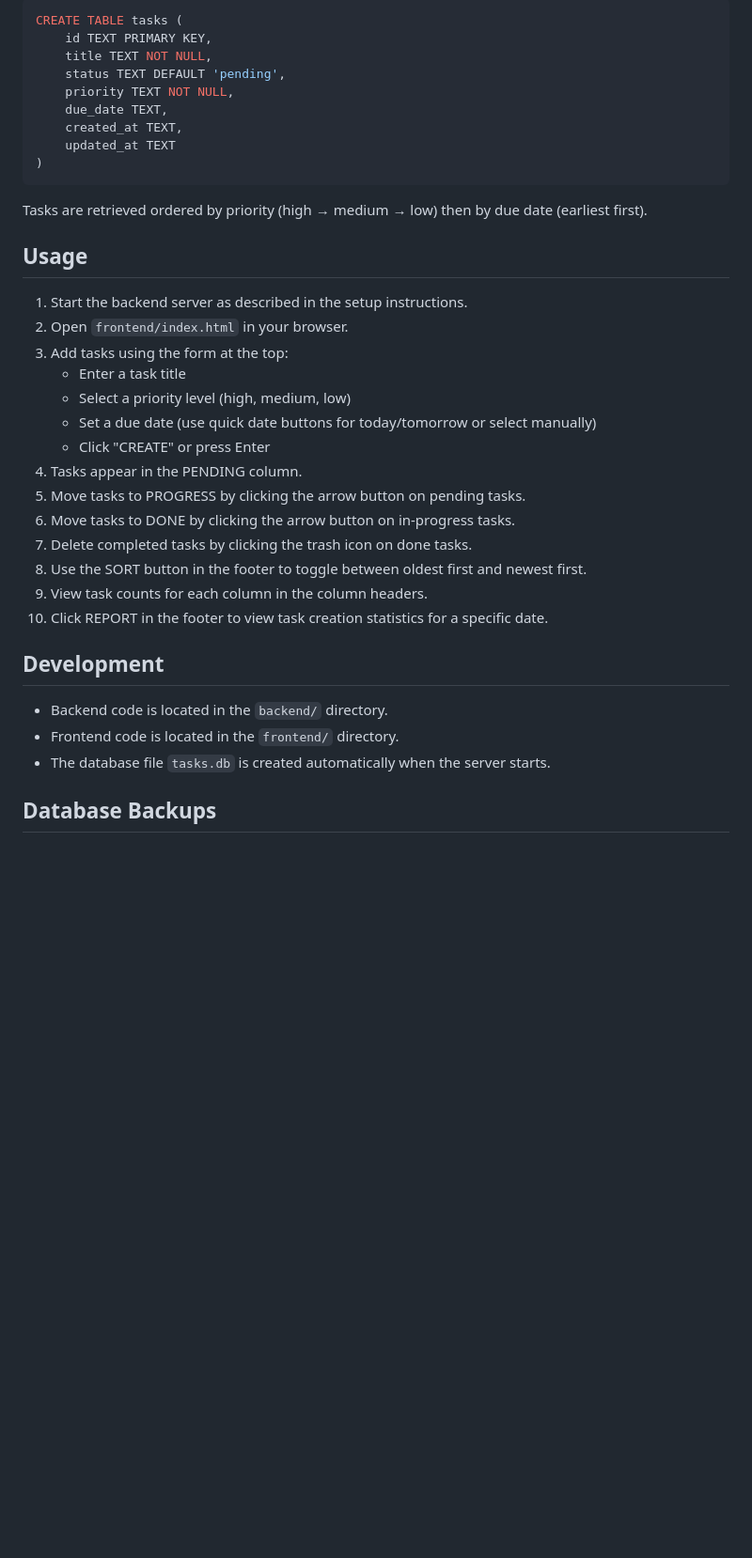
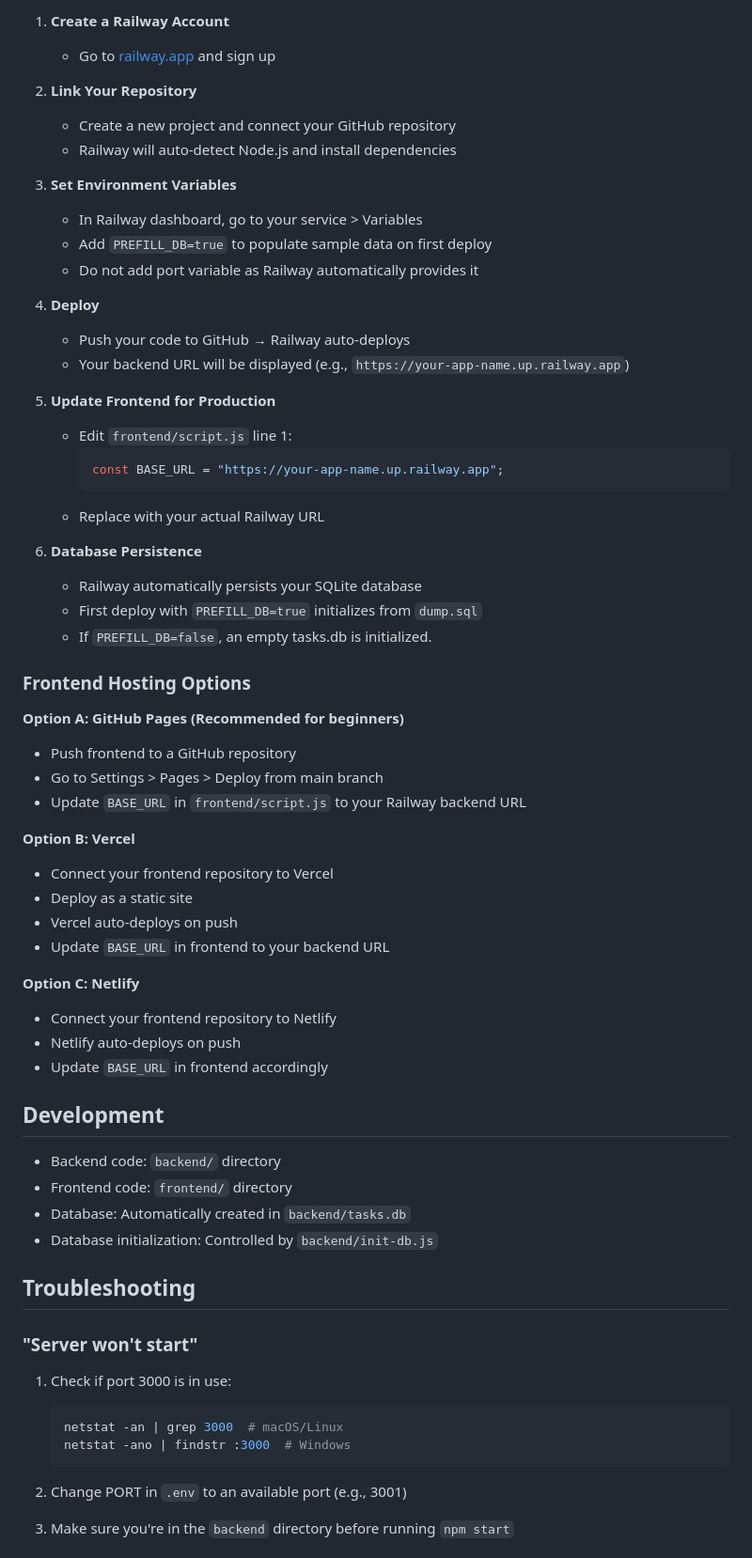
Before and after one commit to mitch-shimy/Task-Manager, a Markdown page: README.md, the part around one of its changes. Shown at 94% size. GitHub-like rendering; blank space fills up the shorter version.

````diff
--- a/README.md
+++ b/README.md
@@ -226,39 +249,68 @@ The application uses SQLite with a single `tasks` table:
 
-```sql
-CREATE TABLE tasks (
-    id TEXT PRIMARY KEY,
-    title TEXT NOT NULL,
-    status TEXT DEFAULT 'pending',
-    priority TEXT NOT NULL,
-    due_date TEXT,
-    created_at TEXT,
-    updated_at TEXT
-)
-```
+1. **Create a Railway Account**
+   - Go to [railway.app](https://railway.app) and sign up
 
-Tasks are retrieved ordered by priority (high → medium → low) then by due date (earliest first).
+2. **Link Your Repository**
+   - Create a new project and connect your GitHub repository
+   - Railway will auto-detect Node.js and install dependencies
 
-## Usage
+3. **Set Environment Variables**
+   - In Railway dashboard, go to your service > Variables
+   - Add `PREFILL_DB=true` to populate sample data on first deploy
+   - Do not add port variable as Railway automatically provides it
 
-1. Start the backend server as described in the setup instructions.
-2. Open `frontend/index.html` in your browser.
-3. Add tasks using the form at the top:
-   - Enter a task title
-   - Select a priority level (high, medium, low)
-   - Set a due date (use quick date buttons for today/tomorrow or select manually)
-   - Click "CREATE" or press Enter
-4. Tasks appear in the PENDING column.
-5. Move tasks to PROGRESS by clicking the arrow button on pending tasks.
-6. Move tasks to DONE by clicking the arrow button on in-progress tasks.
-7. Delete completed tasks by clicking the trash icon on done tasks.
-8. Use the SORT button in the footer to toggle between oldest first and newest first.
-9. View task counts for each column in the column headers.
-10. Click REPORT in the footer to view task creation statistics for a specific date.
+4. **Deploy**
+   - Push your code to GitHub → Railway auto-deploys
+   - Your backend URL will be displayed (e.g., `https://your-app-name.up.railway.app`)
+
+5. **Update Frontend for Production**
+   - Edit `frontend/script.js` line 1:
+     ```javascript
+     const BASE_URL = "https://your-app-name.up.railway.app";
+     ```
+   - Replace with your actual Railway URL
+
+6. **Database Persistence**
+   - Railway automatically persists your SQLite database
+   - First deploy with `PREFILL_DB=true` initializes from `dump.sql`
+   - If `PREFILL_DB=false`, an empty tasks.db is initialized.
+
+### Frontend Hosting Options
+
+**Option A: GitHub Pages (Recommended for beginners)**
+- Push frontend to a GitHub repository
+- Go to Settings > Pages > Deploy from main branch
+- Update `BASE_URL` in `frontend/script.js` to your Railway backend URL
+
+**Option B: Vercel**
+- Connect your frontend repository to Vercel
+- Deploy as a static site
+- Vercel auto-deploys on push
+- Update `BASE_URL` in frontend to your backend URL
+
+**Option C: Netlify**
+- Connect your frontend repository to Netlify
+- Netlify auto-deploys on push
+- Update `BASE_URL` in frontend accordingly
 
 ## Development
 
-- Backend code is located in the `backend/` directory.
-- Frontend code is located in the `frontend/` directory.
-- The database file `tasks.db` is created automatically when the server starts.
+- Backend code: `backend/` directory
+- Frontend code: `frontend/` directory
+- Database: Automatically created in `backend/tasks.db`
+- Database initialization: Controlled by `backend/init-db.js`
 
-## Database Backups
+## Troubleshooting
+
+### "Server won't start"
+
+1. Check if port 3000 is in use:
+   ```bash
+   netstat -an | grep 3000  # macOS/Linux
+   netstat -ano | findstr :3000  # Windows
+   ```
+
+2. Change PORT in `.env` to an available port (e.g., 3001)
+
+3. Make sure you're in the `backend` directory before running `npm start`
+
````
Also changed, not shown: other parts of README.md (+123 -122 lines).
